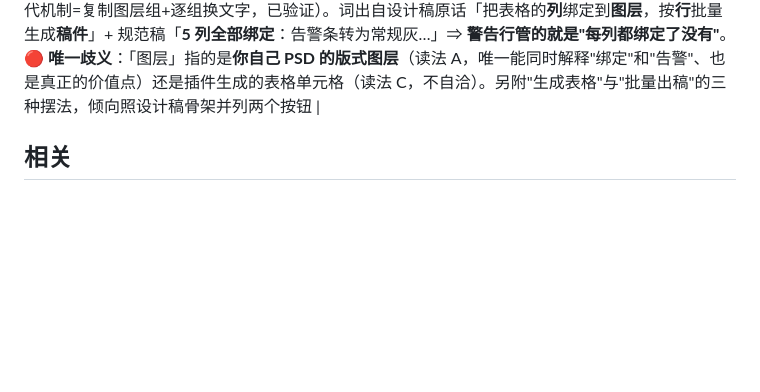
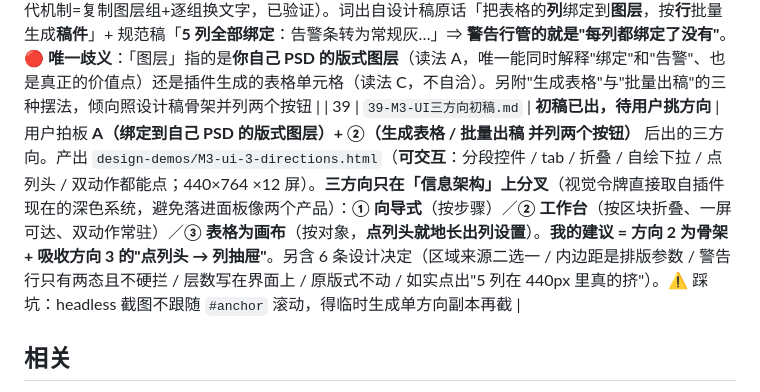
Before and after one commit to wooozxh/vellum-ps-uxp, a Markdown page: docs/README.md, the part around the change. Rendered like a GitHub page; blank space fills up the shorter version.

```diff
--- a/docs/README.md
+++ b/docs/README.md
@@ -58,6 +58,7 @@
 | 36 | `36-M3竞品拆解-PS表格助手.md` | **拆解完成（不改代码）** | 用户提供的竞品：作者「灰色执照」的 **PS表格助手**（=`PS拉框助手` 的表格板块，现独立、39.6 元买断）。正文信息不全 ⇒ 用**站酷转载版**（文字更全）+ **下载站酷配图逐张看** + 抓官方站。核心逻辑：**画布用选框工具拉框定区域** → 面板**三步向导**（行列 → 逐列表头/宽度/类型 → 单元格+对齐）→「自动绘制」。🔴 官方明说结果 **「所有图层均为矢量形状，文字图层为普通文本」** ⇒ 与我方 M3 定案一致。样式面板有 **通用/表头/行 三 tab**（边框规则、外框圆角、内边距、行/表头背景含**渐变**、选中行高亮）+ **保存配置 / 导出给他人**。V2 加了 **Excel 导入**（"文件不能有合并单元格"）。⇒ 提炼出**可直接借的 8 条**、**原方案漏掉的 3 处**（行背景块 / 内边距 / 表头高度）、**层数重估 ≈40 层**、**1 条必须先做的新探针（读用户已有选区）** |
 | 37 | `37-M3决策固化与补充结论.md` | **评估完成（v0.3.9，新增探针 S36–S39，真机 43/44）；取代 `docs/35` §七** | 用户拍板七条。① **GBK：按我推荐内嵌解码表 —— 已原型验证**（区位表 23,940 槽位 / 21,791 有映射 / 生成文件 **71,684 B** / 零依赖；用 Python `gbk` codec 当外部权威做**穷举校验 23940/23940 命中**）。🔴 **最值钱的教训**：第一版解码器把步长写成 191（真值 190，尾字节在 `0x7F` 有空档）⇒ 每对都解错；**若用"自己生成的表"做往返校验，这个 bug 会 100% 通过** —— 自己产出的表验不了自己的解码器。② 对齐三档 left/center/right **全部可设且读回**（以前只验了 center）。③ 区域输入**两端都可判**：无选区读到 `null`、有选区精确命中 ⇒ 「有框用框/没框用默认」成立。④ 样式导出：`getFileForSaving`/`getFolder` 有，**剪贴板没有** ⇒ 只能走"另存为/选文件夹"。⑤ **Excel 导入建议不做**：S39 原语盘点显示 `DecompressionStream`/`DOMParser`/`XMLSerializer`/`FileReader` **全无**，剪贴板也不通 ⇒ 成本是 CSV 的 **3–5 倍**（解压 + 抠 XML + 语义还原 + 一个第三方库），唯一收益「xlsx 内部恒 UTF-8」已被 GBK 表解决 |
 | 38 | `38-M3「批量出稿」是什么.md` | **概念澄清（用户问"不太懂"，不改代码）** | 「批量出稿」= **用一张数据表套同一个版式、自动出 N 份设计稿**（列=字段、行=一份稿、绑定=这一列写进哪个图层）；本质是 **PS 原生「图像 → 变量 → 数据组」的 UXP 版**（那套 API UXP 侧调不到，S33 实测；替代机制=复制图层组+逐组换文字，已验证）。词出自设计稿原话「把表格的**列**绑定到**图层**，按**行**批量生成**稿件**」+ 规范稿「**5 列全部绑定**：告警条转为常规灰…」⇒ **警告行管的就是"每列都绑定了没有"**。🔴 **唯一歧义**：「图层」指的是**你自己 PSD 的版式图层**（读法 A，唯一能同时解释"绑定"和"告警"、也是真正的价值点）还是插件生成的表格单元格（读法 C，不自洽）。另附"生成表格"与"批量出稿"的三种摆法，倾向照设计稿骨架并列两个按钮 |
+| 39 | `39-M3-UI三方向初稿.md` | **初稿已出，待用户挑方向** | 用户拍板 **A（绑定到自己 PSD 的版式图层）+ ②（生成表格 / 批量出稿 并列两个按钮）** 后出的三方向。产出 `design-demos/M3-ui-3-directions.html`（**可交互**：分段控件 / tab / 折叠 / 自绘下拉 / 点列头 / 双动作都能点；440×764 ×12 屏）。**三方向只在「信息架构」上分叉**（视觉令牌直接取自插件现在的深色系统，避免落进面板像两个产品）：**① 向导式**（按步骤）／**② 工作台**（按区块折叠、一屏可达、双动作常驻）／**③ 表格为画布**（按对象，**点列头就地长出列设置**）。**我的建议 = 方向 2 为骨架 + 吸收方向 3 的"点列头 → 列抽屉"**。另含 6 条设计决定（区域来源二选一 / 内边距是排版参数 / 警告行只有两态且不硬拦 / 层数写在界面上 / 原版式不动 / 如实点出"5 列在 440px 里真的挤"）。⚠️ 踩坑：headless 截图不跟随 `#anchor` 滚动，得临时生成单方向副本再截 |
 
 ## 相关
 
```
Also changed, not shown: PROGRESS.md (+18 -0 lines), docs/39-M3-UI三方向初稿.md (added, +66 -0 lines).
